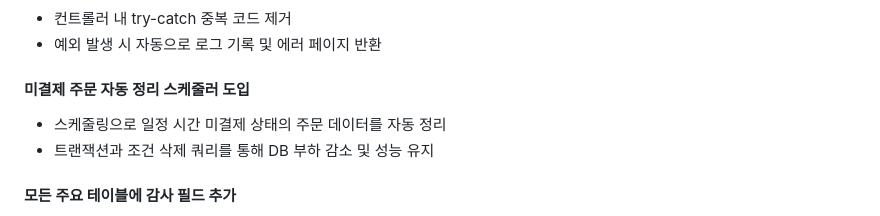
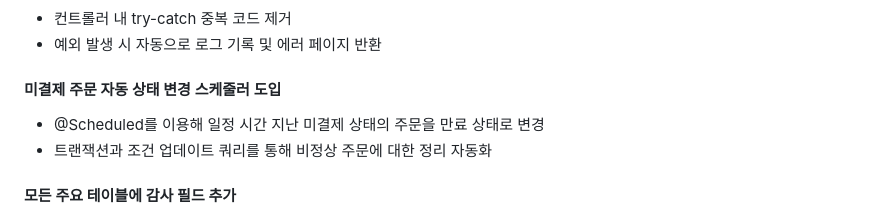
Before and after one commit to greensalttt/greensaltSpringBoot, a Markdown page: README.md, the part around the change. GitHub-like rendering.

Commit message:
docs: Update README.md

```diff
--- a/README.md
+++ b/README.md
@@ -60,9 +60,9 @@ chore: 기타 변경사항 (빌드, 설정, 삭제, 주석, 버그 추적 등)
    + 컨트롤러 내 try-catch 중복 코드 제거
    + 예외 발생 시 자동으로 로그 기록 및 에러 페이지 반환
 
-#### 미결제 주문 자동 정리 스케줄러 도입
-   + 스케줄링으로 일정 시간 미결제 상태의 주문 데이터를 자동 정리
-   + 트랜잭션과 조건 삭제 쿼리를 통해 DB 부하 감소 및 성능 유지
+#### 미결제 주문 자동 상태 변경 스케줄러 도입
+   + @Scheduled를 이용해 일정 시간 지난 미결제 상태의 주문을 만료 상태로 변경
+   + 트랜잭션과 조건 업데이트 쿼리를 통해 비정상 주문에 대한 정리 자동화
 
 #### 모든 주요 테이블에 감사 필드 추가
    + 생성일, 수정일, 생성자, 수정자 자동 기록
```
